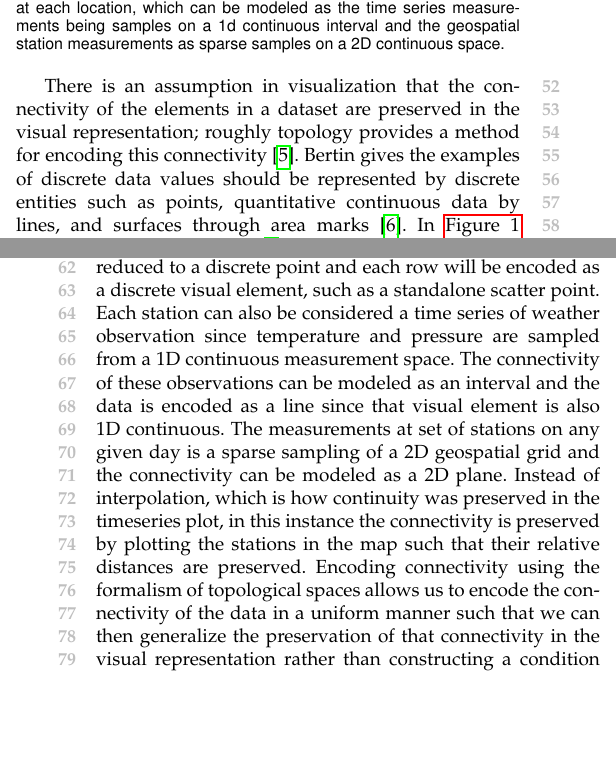
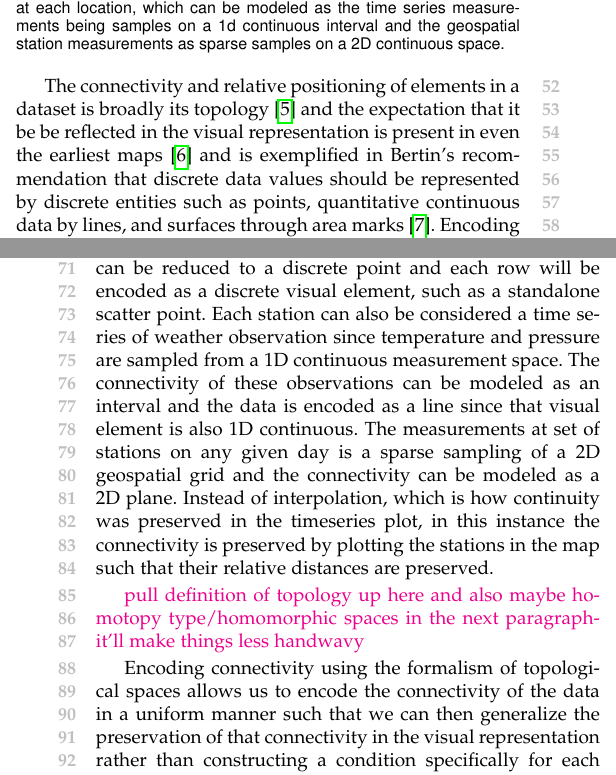
Before and after one commit to story645/team, a LaTeX paper (paper/main.tex): two parts of the columns of pages 1 and 2 of 20, joined at a grey line, cut so that both start at the same text, the shorter picture padded with empty space. Compiled offline with pdfLaTeX; a missing font is replaced by an installed copy or a similar font; a LaTeX package or settings file that is missing is left out.

Commit message:
pulled up topolology to related work topological structure

```diff
--- a/paper/main.tex
+++ b/paper/main.tex
@@ -161,4 +161,4 @@ We build on the extensive work codifying the structure of visualization data to
   \label{fig:related-work:continuity:ktypes}}
 \end{figure}
 
-There is an assumption in visualization that the connectivity of the elements in a dataset are preserved in the visual representation; roughly topology provides a method for encoding this connectivity \cite{wilkinsonGrammarGraphics2005}. Bertin gives the examples of discrete data values should be represented by discrete entities such as points, quantitative continuous data by lines, and surfaces through area marks \cite{bertinSemiologyGraphicsDiagrams2011}. In \autoref{fig:related-work:continuity:ktypes} the records of the GHCN\cite{lawrimoreGlobalHistoricalClimatology2011} weather station table can be considered disconnected from each other and therefore have a 0D continuity. This means each distinct row can be reduced to a discrete point and each row will be encoded as a discrete visual element, such as a standalone scatter point. Each station can also be considered a time series of weather observation since temperature and pressure are sampled from a 1D continuous measurement space. The connectivity of these observations can be modeled as an interval and the data is encoded as a line since that visual element is also 1D continuous. The measurements at set of stations on any given day is a sparse sampling of a 2D geospatial grid and the connectivity can be modeled as a 2D plane. Instead of interpolation, which is how continuity was preserved in the timeseries plot, in this instance the connectivity is preserved by plotting the stations in the map such that their relative distances are preserved. Encoding connectivity using the formalism of topological spaces allows us to encode the connectivity of the data in a uniform manner such that we can then generalize the preservation of that connectivity in the visual representation rather than constructing a condition specifically for each type of topological structure.
+The connectivity and relative positioning of elements in a dataset is broadly its topology\cite{wilkinsonGrammarGraphics2005} and the expectation that it be be reflected in the visual representation is present in even the earliest maps \cite{friendlyBriefHistoryData2008} and is exemplified in Bertin's recommendation that discrete data values should be represented by discrete entities such as points, quantitative continuous data by lines, and surfaces through area marks \cite{bertinSemiologyGraphicsDiagrams2011}. Encoding this point, interval, and surface, connectivity as mathematical topologies provides us with a consistent way to describe and discuss these and other types of connectivity and the topological structure of the corresponding visualizations.
@@ -165,3 +173,17 @@ There is an assumption in visualization that the connectivity of the elements in
+ In \autoref{fig:related-work:continuity:ktypes} the records of the GHCN\cite{lawrimoreGlobalHistoricalClimatology2011} weather station table can be considered disconnected from each other and therefore have a 0D continuity. This means each distinct row can be reduced to a discrete point and each row will be encoded as a discrete visual element, such as a standalone scatter point. Each station can also be considered a time series of weather observation since temperature and pressure are sampled from a 1D continuous measurement space. The connectivity of these observations can be modeled as an interval and the data is encoded as a line since that visual element is also 1D continuous. The measurements at set of stations on any given day is a sparse sampling of a 2D geospatial grid and the connectivity can be modeled as a 2D plane. Instead of interpolation, which is how continuity was preserved in the timeseries plot, in this instance the connectivity is preserved by plotting the stations in the map such that their relative distances are preserved.
+
+
+
+
+
+
+
+
+\note{pull definition of topology up here and also maybe homotopy type/homomorphic spaces in the next paragraph-it'll make things less handwavy }
+
+
+
+Encoding connectivity using the formalism of topological spaces allows us to encode the connectivity of the data in a uniform manner such that we can then generalize the preservation of that connectivity in the visual representation rather than constructing a condition specifically for each type of topological structure.
 
 Visual algorithms assume the topology of their input data, as described in taxonomies of visualization algorithms Chi\cite{chiTaxonomyVisualizationTechniques2000} and by Troy and M\"{o}ller \cite{toryRethinkingVisualizationHighlevel2004}. For example, a \texttt{line} algorithm often does not have a way to query whether a list of (x,y) coordinates is the distinct rows, the time series, or the list of stations in \autoref{fig:related-work:continuity:ktypes}. While plotting the time series as a continuous line would be correct, it would be incorrect for a visualization to indicate that the distinct rows or stations are connected in a 1D continuous manner. Since topological continuity is generalizable, we propose the construction of topology types such that data can explicitly state its topology type and visual algorithms can check that this type matches their assumptions. The typing system proposed in this paper builds on Butler's proposal of using a mathematical structure called fiber bundles as an abstract data representation in visualization \cite{butlerVectorBundleClassesForm1992, butlerVisualizationModelBased1989}. We extend Butler's work because he discusses how bundles can be used to encode data in a consistent manner for the topological and field structures that are common in visualization. We sketch out fiber bundles in \autoref{sec:atct:fiber-bundles}, but his work provides a thorough introduction to bundles for visualization practitioners.
 
```
Also changed, not shown: paper/main.tex (14 more changed lines).
